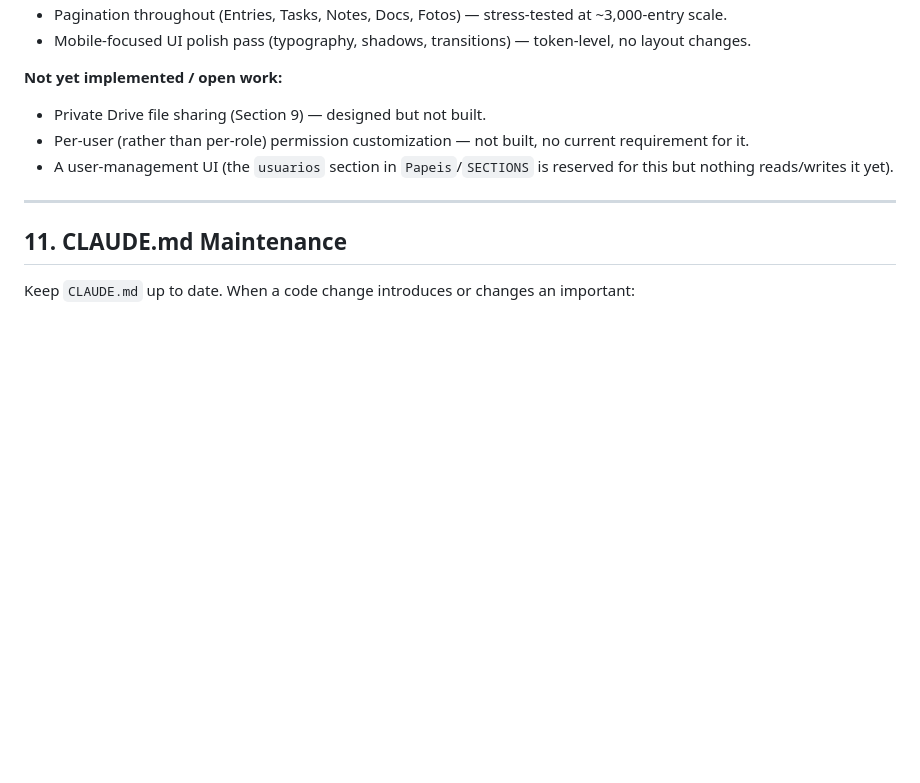
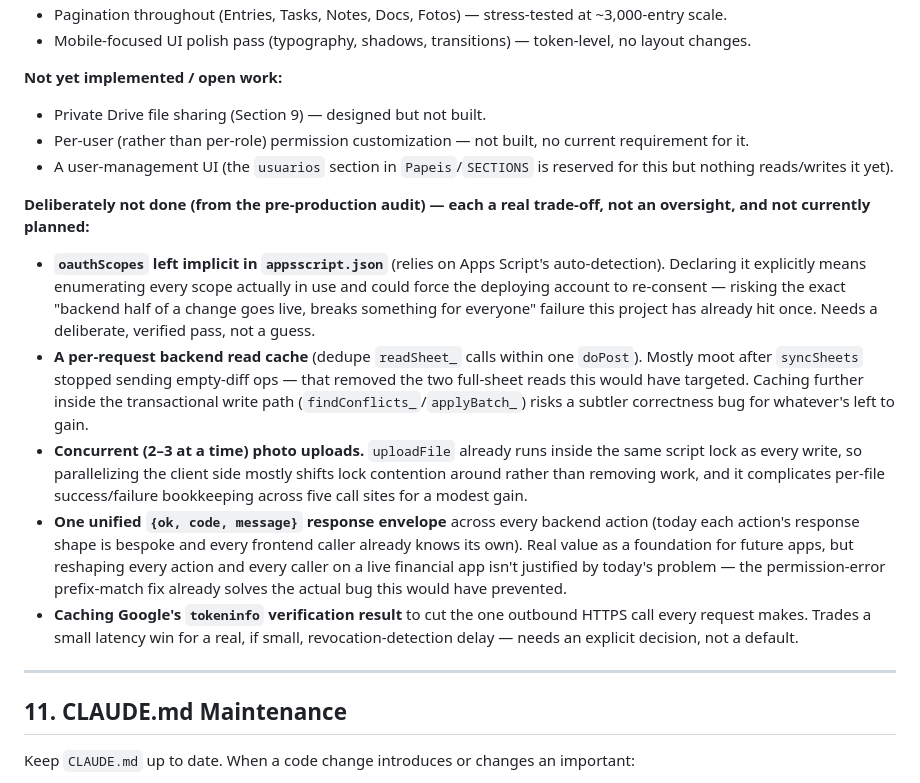
Before and after one commit to samdoit-code/constructapp, a Markdown page: CLAUDE.md, the part around the change. GitHub-like rendering; blank space fills up the shorter version.

Commit message:
Record what the pre-production audit deliberately chose not to do
A short, explicit list so these don't get silently re-litigated later or
mistaken for oversights: oauthScopes staying implicit, a per-request
backend read cache, concurrent photo uploads, a unified response envelope,
and caching tokeninfo verification. Each traded a real risk/cost against a
modest win rather than being a plain bug — see the corresponding commit
messages for the full reasoning.

```diff
--- a/CLAUDE.md
+++ b/CLAUDE.md
@@ -291,6 +291,13 @@ Any new or changed permission-controlled section needs a focused authorization t
 - Per-user (rather than per-role) permission customization — not built, no current requirement for it.
 - A user-management UI (the `usuarios` section in `Papeis`/`SECTIONS` is reserved for this but nothing reads/writes it yet).
 
+**Deliberately not done (from the pre-production audit) — each a real trade-off, not an oversight, and not currently planned:**
+- **`oauthScopes` left implicit in `appsscript.json`** (relies on Apps Script's auto-detection). Declaring it explicitly means enumerating every scope actually in use and could force the deploying account to re-consent — risking the exact "backend half of a change goes live, breaks something for everyone" failure this project has already hit once. Needs a deliberate, verified pass, not a guess.
+- **A per-request backend read cache** (dedupe `readSheet_` calls within one `doPost`). Mostly moot after `syncSheets` stopped sending empty-diff ops — that removed the two full-sheet reads this would have targeted. Caching further inside the transactional write path (`findConflicts_`/`applyBatch_`) risks a subtler correctness bug for whatever's left to gain.
+- **Concurrent (2–3 at a time) photo uploads.** `uploadFile` already runs inside the same script lock as every write, so parallelizing the client side mostly shifts lock contention around rather than removing work, and it complicates per-file success/failure bookkeeping across five call sites for a modest gain.
+- **One unified `{ok, code, message}` response envelope** across every backend action (today each action's response shape is bespoke and every frontend caller already knows its own). Real value as a foundation for future apps, but reshaping every action and every caller on a live financial app isn't justified by today's problem — the permission-error prefix-match fix already solves the actual bug this would have prevented.
+- **Caching Google's `tokeninfo` verification result** to cut the one outbound HTTPS call every request makes. Trades a small latency win for a real, if small, revocation-detection delay — needs an explicit decision, not a default.
+
 ---
 
 ## 11. CLAUDE.md Maintenance
```
